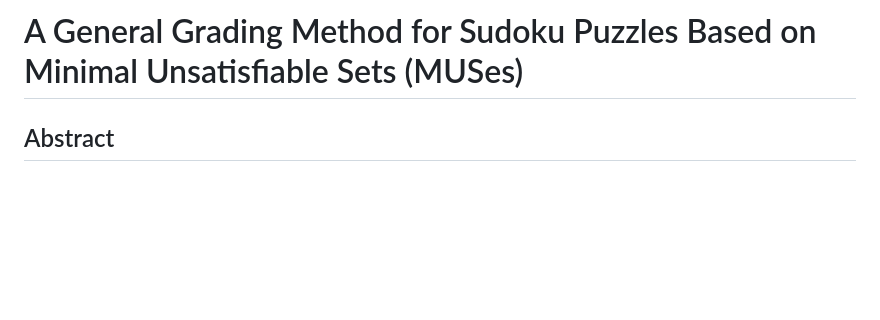
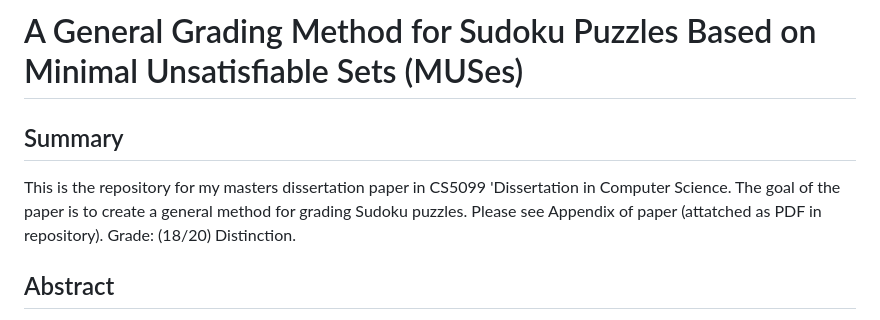
Before and after one commit to benjiJonsson/CS5099-Masters-Dissertation, a Markdown page: README.md, the part around the change. Rendered like a GitHub page; blank space fills up the shorter version.

```diff
--- a/README.md
+++ b/README.md
@@ -1,6 +1,9 @@
 
 # A General Grading Method for Sudoku Puzzles Based on Minimal Unsatisfiable Sets (MUSes)
 
+## Summary
+
+This is the repository for my masters dissertation paper in CS5099 'Dissertation in Computer Science. The goal of the paper is to create a general method for grading Sudoku puzzles. Please see Appendix of paper (attatched as PDF in repository). Grade: (18/20) Distinction.
 
 ## Abstract
 
```
